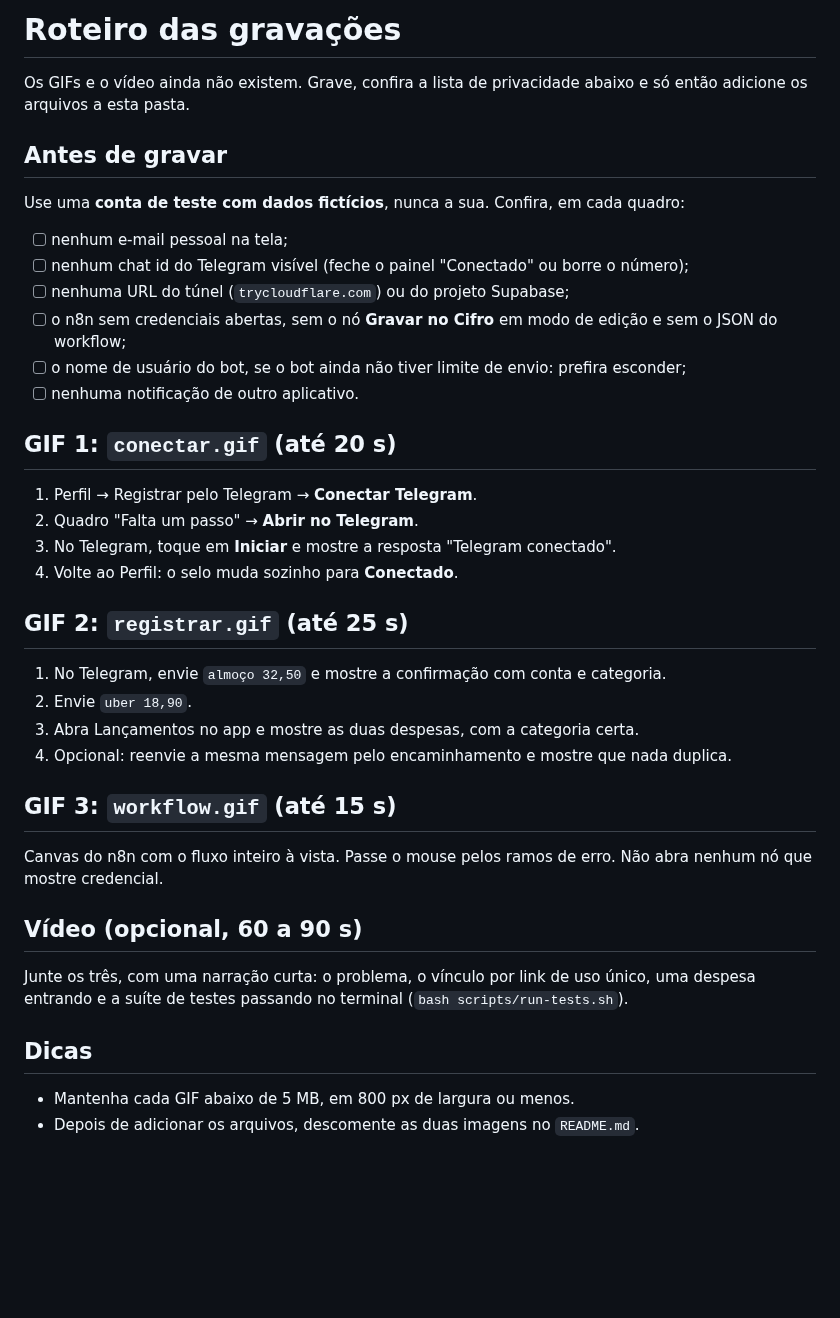
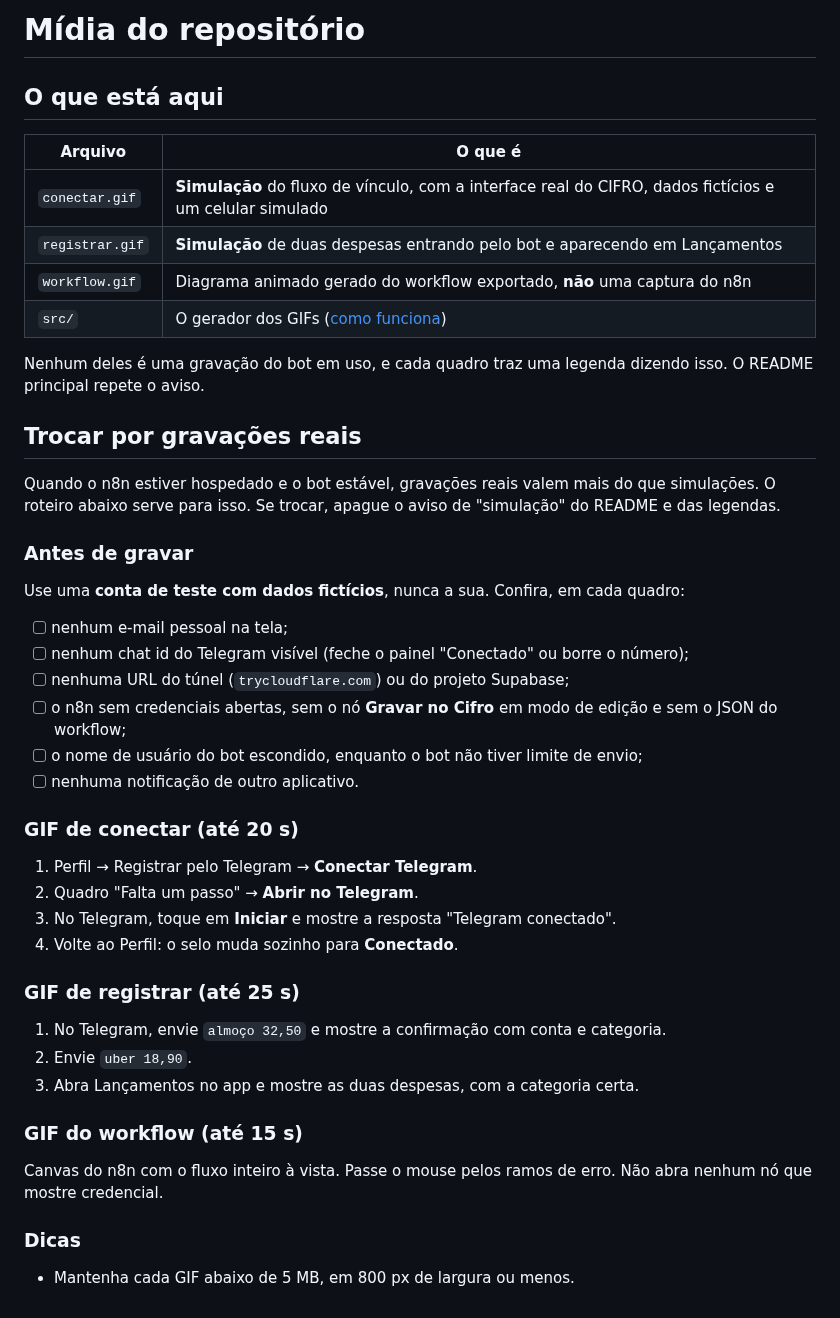
Before and after one commit to Rafaelgs2/N8n_Bot_Automation_Cifro_App, a Markdown page: docs/media/README.md, the part around the change. Rendered like a GitHub page; blank space fills up the shorter version.

Commit message:
docs: GIFs de demonstração (simulações identificadas) e o gerador
Três GIFs para o README: conectar o Telegram, registrar despesas e o caminho de
uma mensagem no workflow. São simulações com a interface real do CIFRO e dados
fictícios, e dizem isso no rodapé de cada quadro e no README. O gerador fica em
docs/media/src para a simulação ser verificável.

Co-Authored-By: Claude Sonnet 5.5 <noreply@anthropic.com>

```diff
--- a/docs/media/README.md
+++ b/docs/media/README.md
@@ -1,8 +1,21 @@
-# Roteiro das gravações
+# Mídia do repositório
 
-Os GIFs e o vídeo ainda não existem. Grave, confira a lista de privacidade abaixo e só então adicione os arquivos a esta pasta.
+## O que está aqui
 
-## Antes de gravar
+| Arquivo | O que é |
+| --- | --- |
+| `conectar.gif` | **Simulação** do fluxo de vínculo, com a interface real do CIFRO, dados fictícios e um celular simulado |
+| `registrar.gif` | **Simulação** de duas despesas entrando pelo bot e aparecendo em Lançamentos |
+| `workflow.gif` | Diagrama animado gerado do workflow exportado, **não** uma captura do n8n |
+| `src/` | O gerador dos GIFs ([como funciona](src/README.md)) |
+
+Nenhum deles é uma gravação do bot em uso, e cada quadro traz uma legenda dizendo isso. O README principal repete o aviso.
+
+## Trocar por gravações reais
+
+Quando o n8n estiver hospedado e o bot estável, gravações reais valem mais do que simulações. O roteiro abaixo serve para isso. Se trocar, apague o aviso de "simulação" do README e das legendas.
+
+### Antes de gravar
 
 Use uma **conta de teste com dados fictícios**, nunca a sua. Confira, em cada quadro:
 
@@ -10,32 +23,26 @@ Use uma **conta de teste com dados fictícios**, nunca a sua. Confira, em cada q
 - [ ] nenhum chat id do Telegram visível (feche o painel "Conectado" ou borre o número);
 - [ ] nenhuma URL do túnel (`trycloudflare.com`) ou do projeto Supabase;
 - [ ] o n8n sem credenciais abertas, sem o nó **Gravar no Cifro** em modo de edição e sem o JSON do workflow;
-- [ ] o nome de usuário do bot, se o bot ainda não tiver limite de envio: prefira esconder;
+- [ ] o nome de usuário do bot escondido, enquanto o bot não tiver limite de envio;
 - [ ] nenhuma notificação de outro aplicativo.
 
-## GIF 1: `conectar.gif` (até 20 s)
+### GIF de conectar (até 20 s)
 
 1. Perfil → Registrar pelo Telegram → **Conectar Telegram**.
 2. Quadro "Falta um passo" → **Abrir no Telegram**.
 3. No Telegram, toque em **Iniciar** e mostre a resposta "Telegram conectado".
 4. Volte ao Perfil: o selo muda sozinho para **Conectado**.
 
-## GIF 2: `registrar.gif` (até 25 s)
+### GIF de registrar (até 25 s)
 
 1. No Telegram, envie `almoço 32,50` e mostre a confirmação com conta e categoria.
 2. Envie `uber 18,90`.
 3. Abra Lançamentos no app e mostre as duas despesas, com a categoria certa.
-4. Opcional: reenvie a mesma mensagem pelo encaminhamento e mostre que nada duplica.
 
-## GIF 3: `workflow.gif` (até 15 s)
+### GIF do workflow (até 15 s)
 
 Canvas do n8n com o fluxo inteiro à vista. Passe o mouse pelos ramos de erro. Não abra nenhum nó que mostre credencial.
 
-## Vídeo (opcional, 60 a 90 s)
-
-Junte os três, com uma narração curta: o problema, o vínculo por link de uso único, uma despesa entrando e a suíte de testes passando no terminal (`bash scripts/run-tests.sh`).
-
-## Dicas
+### Dicas
 
 - Mantenha cada GIF abaixo de 5 MB, em 800 px de largura ou menos.
-- Depois de adicionar os arquivos, descomente as duas imagens no `README.md`.
```
Also changed, not shown: README.md (+15 -4 lines), docs/media/conectar.gif (added), docs/media/workflow.gif (added), 5 other files.
